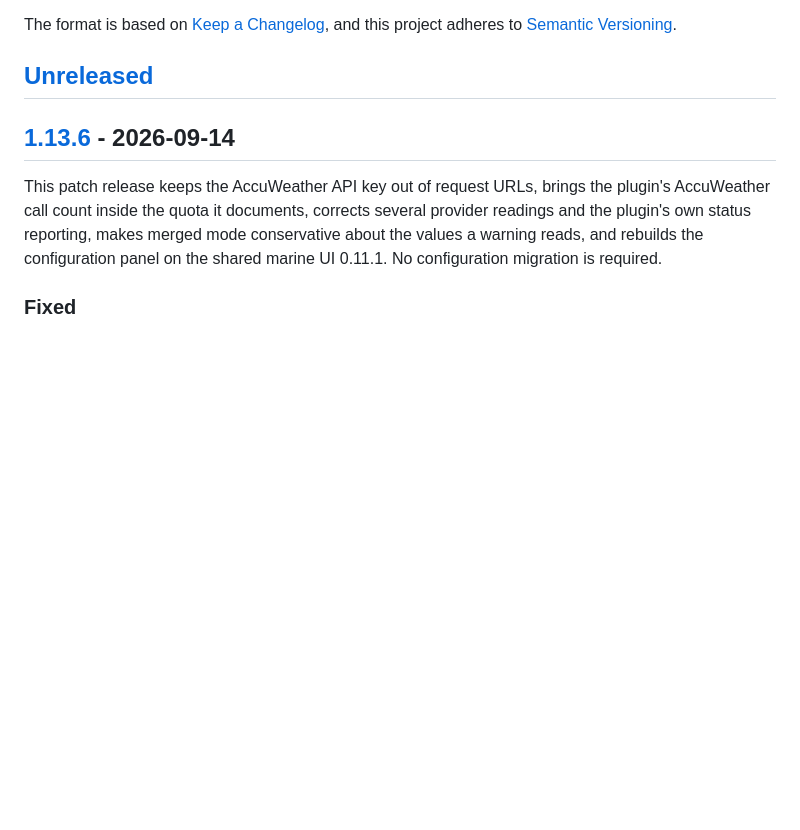
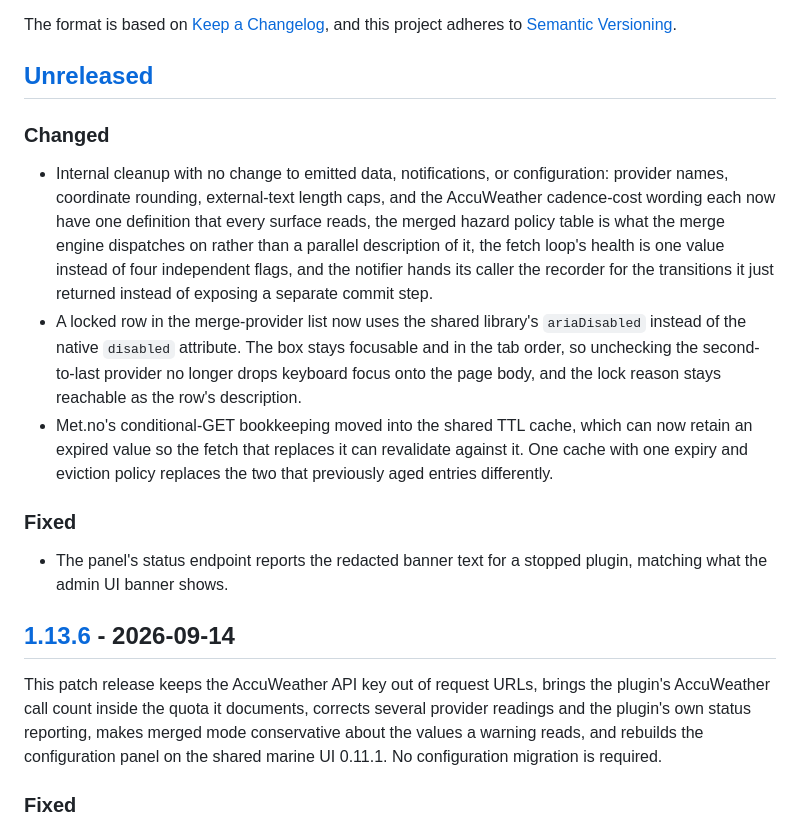
Before and after one commit to NearlCrews/signalk-virtual-weather-sensors, a Markdown page: CHANGELOG.md, the part around the change. Drawn GitHub-style; blank space fills up the shorter version.

Commit message:
docs: record the notifier evaluation contract, the retaining cache, and the merge-row lock
CLAUDE.md described evaluate as holding states in a pending map for a separate
commit call, which is no longer the contract: an evaluation now carries its own
recorder. It also gains the Met.no document memo's stale retention, the merge
row's ariaDisabled lock, and the helpers and constants that moved into
utils/http.ts and constants/index.ts.

The unreleased changelog section covers the internal cleanup, the merge-row
lock change an operator can notice with a keyboard, the Met.no caching move,
and the panel status endpoint now reporting the redacted stopped-plugin banner.

Co-Authored-By: Claude Fable 5.1 <noreply@anthropic.com>
Claude-Session: https://claude.ai/code/session_01TrhyiHJbhmfXmLpqFFzeEY

```diff
--- a/CHANGELOG.md
+++ b/CHANGELOG.md
@@ -6,6 +6,31 @@ The format is based on [Keep a Changelog](https://keepachangelog.com/en/1.0.0/),
 and this project adheres to [Semantic Versioning](https://semver.org/spec/v2.0.0.html).
 
 ## [Unreleased]
+
+### Changed
+
+- Internal cleanup with no change to emitted data, notifications, or
+  configuration: provider names, coordinate rounding, external-text length
+  caps, and the AccuWeather cadence-cost wording each now have one definition
+  that every surface reads, the merged hazard policy table is what the merge
+  engine dispatches on rather than a parallel description of it, the fetch
+  loop's health is one value instead of four independent flags, and the
+  notifier hands its caller the recorder for the transitions it just returned
+  instead of exposing a separate commit step.
+- A locked row in the merge-provider list now uses the shared library's
+  `ariaDisabled` instead of the native `disabled` attribute. The box stays
+  focusable and in the tab order, so unchecking the second-to-last provider no
+  longer drops keyboard focus onto the page body, and the lock reason stays
+  reachable as the row's description.
+- Met.no's conditional-GET bookkeeping moved into the shared TTL cache, which
+  can now retain an expired value so the fetch that replaces it can revalidate
+  against it. One cache with one expiry and eviction policy replaces the two
+  that previously aged entries differently.
+
+### Fixed
+
+- The panel's status endpoint reports the redacted banner text for a stopped
+  plugin, matching what the admin UI banner shows.
 
 <a id="v1136"></a>
 
```
Also changed, not shown: CLAUDE.md (+6 -6 lines).
